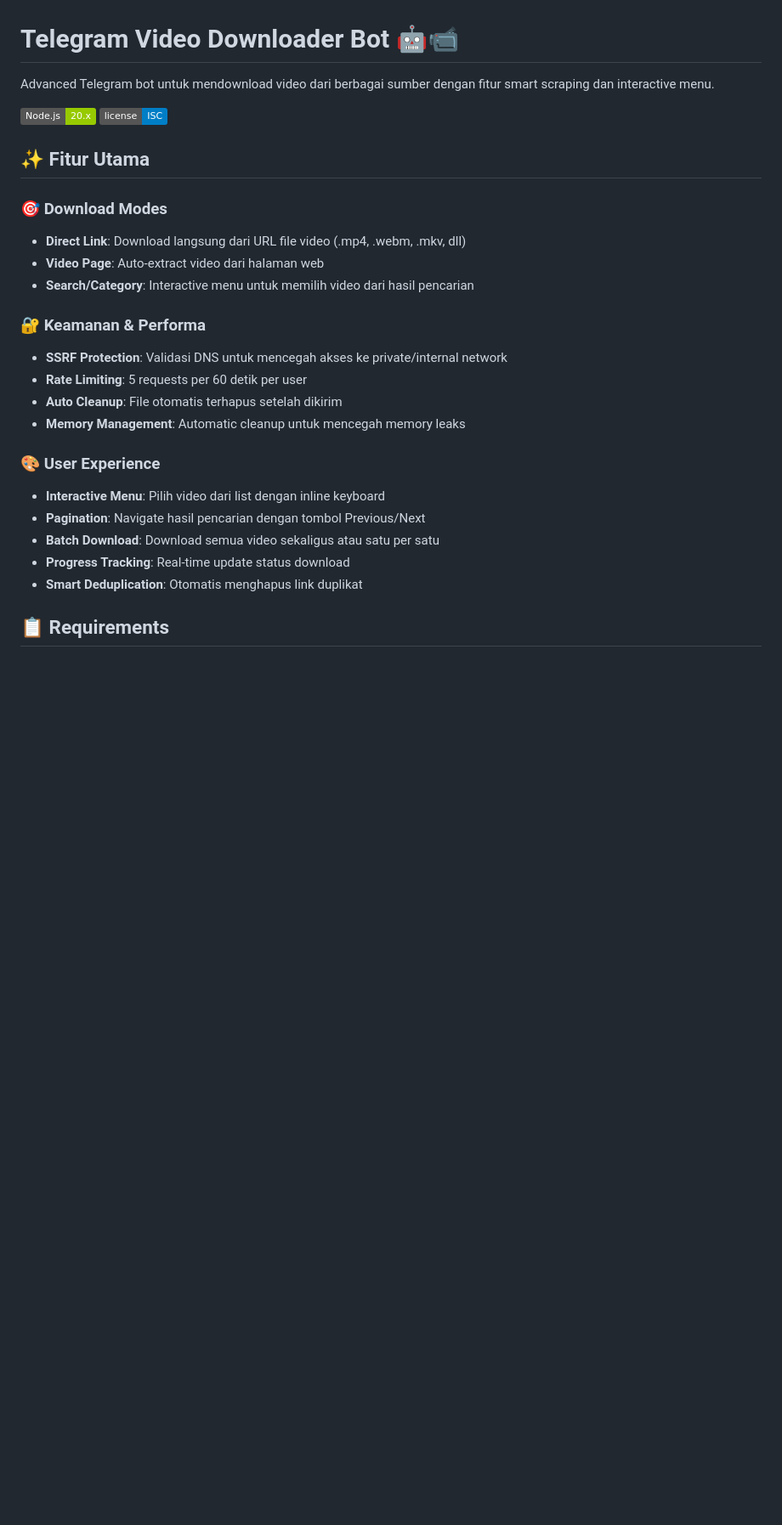
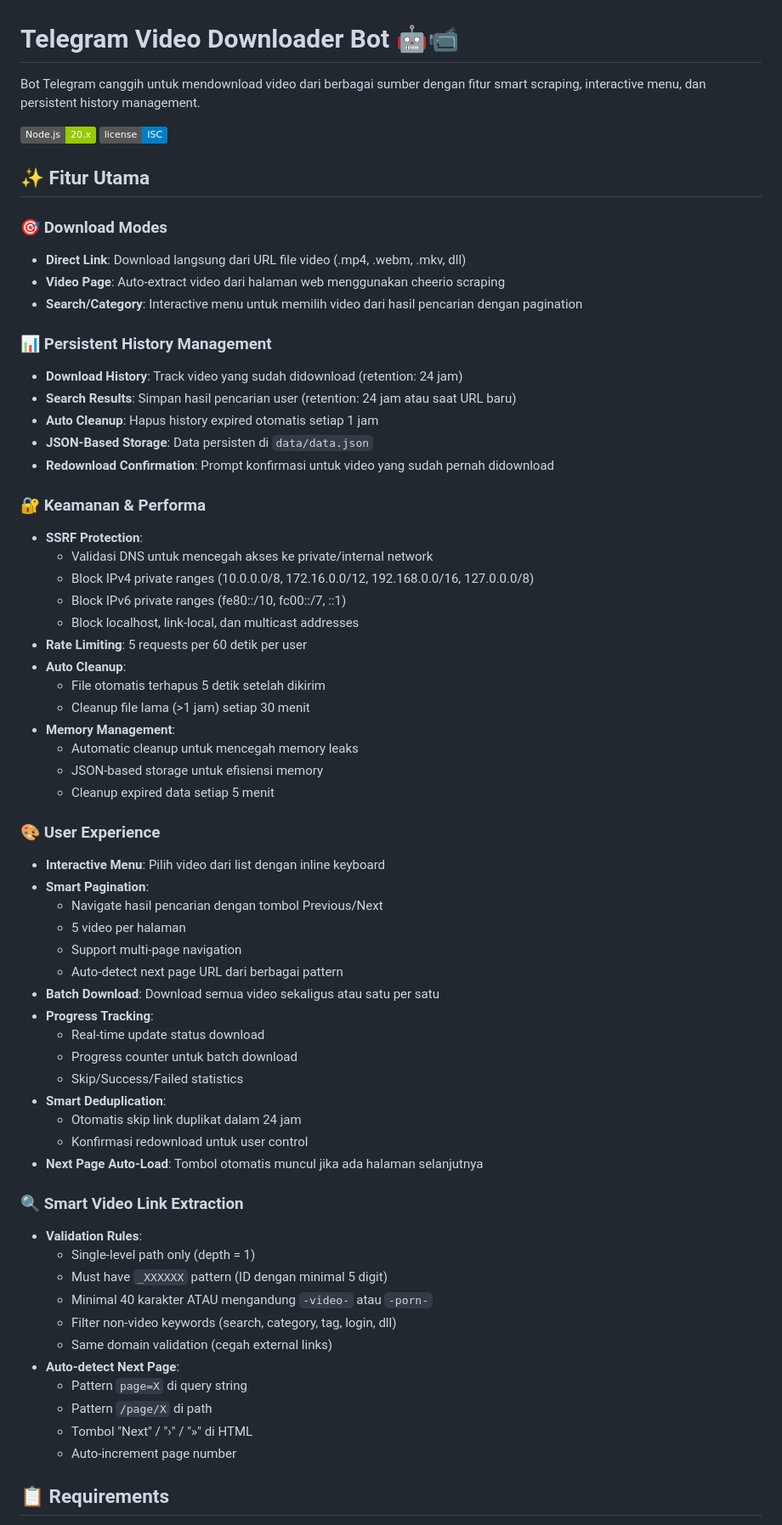
Before and after one commit to hokireceh/video-downloader, a Markdown page: README.md, the part around one of its changes. Shown at 85% size. Drawn GitHub-style; badges without logos; blank space fills up the shorter version.

```diff
--- a/README.md
+++ b/README.md
@@ -1,7 +1,7 @@
 
 # Telegram Video Downloader Bot 🤖📹
 
-Advanced Telegram bot untuk mendownload video dari berbagai sumber dengan fitur smart scraping dan interactive menu.
+Bot Telegram canggih untuk mendownload video dari berbagai sumber dengan fitur smart scraping, interactive menu, dan persistent history management.
 
 [![Node.js](https://img.shields.io/badge/Node.js-20.x-green.svg)](https://nodejs.org/)
 [![License](https://img.shields.io/badge/license-ISC-blue.svg)](LICENSE)
@@ -10,21 +10,60 @@ Advanced Telegram bot untuk mendownload video dari berbagai sumber dengan fitur
 
 ### 🎯 Download Modes
 - **Direct Link**: Download langsung dari URL file video (.mp4, .webm, .mkv, dll)
-- **Video Page**: Auto-extract video dari halaman web
-- **Search/Category**: Interactive menu untuk memilih video dari hasil pencarian
+- **Video Page**: Auto-extract video dari halaman web menggunakan cheerio scraping
+- **Search/Category**: Interactive menu untuk memilih video dari hasil pencarian dengan pagination
+
+### 📊 Persistent History Management
+- **Download History**: Track video yang sudah didownload (retention: 24 jam)
+- **Search Results**: Simpan hasil pencarian user (retention: 24 jam atau saat URL baru)
+- **Auto Cleanup**: Hapus history expired otomatis setiap 1 jam
+- **JSON-Based Storage**: Data persisten di `data/data.json`
+- **Redownload Confirmation**: Prompt konfirmasi untuk video yang sudah pernah didownload
 
 ### 🔐 Keamanan & Performa
-- **SSRF Protection**: Validasi DNS untuk mencegah akses ke private/internal network
+- **SSRF Protection**:
+  - Validasi DNS untuk mencegah akses ke private/internal network
+  - Block IPv4 private ranges (10.0.0.0/8, 172.16.0.0/12, 192.168.0.0/16, 127.0.0.0/8)
+  - Block IPv6 private ranges (fe80::/10, fc00::/7, ::1)
+  - Block localhost, link-local, dan multicast addresses
 - **Rate Limiting**: 5 requests per 60 detik per user
-- **Auto Cleanup**: File otomatis terhapus setelah dikirim
-- **Memory Management**: Automatic cleanup untuk mencegah memory leaks
+- **Auto Cleanup**:
+  - File otomatis terhapus 5 detik setelah dikirim
+  - Cleanup file lama (>1 jam) setiap 30 menit
+- **Memory Management**:
+  - Automatic cleanup untuk mencegah memory leaks
+  - JSON-based storage untuk efisiensi memory
+  - Cleanup expired data setiap 5 menit
 
 ### 🎨 User Experience
 - **Interactive Menu**: Pilih video dari list dengan inline keyboard
-- **Pagination**: Navigate hasil pencarian dengan tombol Previous/Next
+- **Smart Pagination**:
+  - Navigate hasil pencarian dengan tombol Previous/Next
+  - 5 video per halaman
+  - Support multi-page navigation
+  - Auto-detect next page URL dari berbagai pattern
 - **Batch Download**: Download semua video sekaligus atau satu per satu
-- **Progress Tracking**: Real-time update status download
-- **Smart Deduplication**: Otomatis menghapus link duplikat
+- **Progress Tracking**:
+  - Real-time update status download
+  - Progress counter untuk batch download
+  - Skip/Success/Failed statistics
+- **Smart Deduplication**:
+  - Otomatis skip link duplikat dalam 24 jam
+  - Konfirmasi redownload untuk user control
+- **Next Page Auto-Load**: Tombol otomatis muncul jika ada halaman selanjutnya
+
+### 🔍 Smart Video Link Extraction
+- **Validation Rules**:
+  - Single-level path only (depth = 1)
+  - Must have `_XXXXXX` pattern (ID dengan minimal 5 digit)
+  - Minimal 40 karakter ATAU mengandung `-video-` atau `-porn-`
+  - Filter non-video keywords (search, category, tag, login, dll)
+  - Same domain validation (cegah external links)
+- **Auto-detect Next Page**:
+  - Pattern `page=X` di query string
+  - Pattern `/page/X` di path
+  - Tombol "Next" / "›" / "»" di HTML
+  - Auto-increment page number
 
 ## 📋 Requirements
 
```
Also changed, not shown: other parts of README.md (+115 -22 lines).
